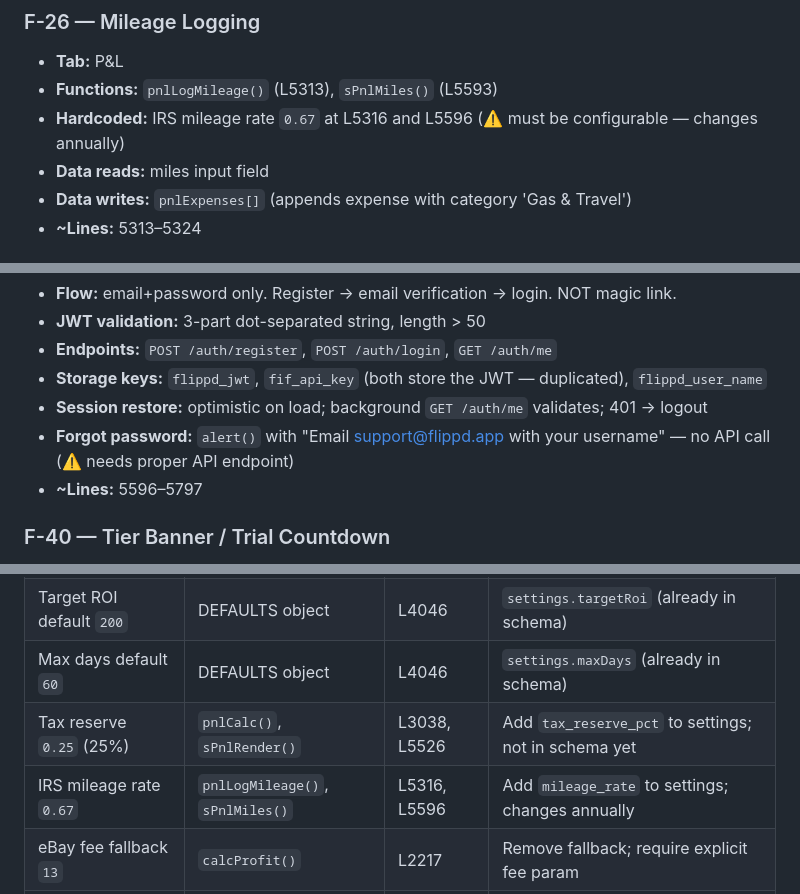
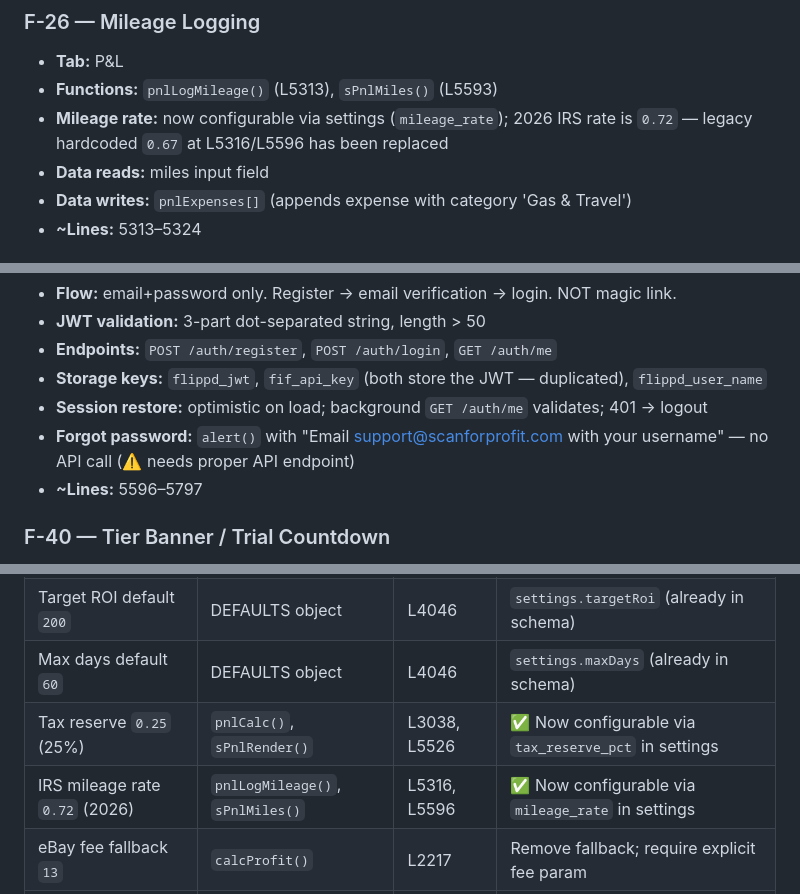
Before and after one commit to bbaker71313/flippd, a Markdown page: docs/FEATURE_TRIAGE.md, 3 parts joined by grey strips. Rendered like a GitHub page.

```diff
--- a/docs/FEATURE_TRIAGE.md
+++ b/docs/FEATURE_TRIAGE.md
@@ -241,7 +241,7 @@ Every distinct feature, exhaustive and ungrouped. Line numbers reference `ScanFo
 ### F-26 — Mileage Logging
 - **Tab:** P&L
 - **Functions:** `pnlLogMileage()` (L5313), `sPnlMiles()` (L5593)
-- **Hardcoded:** IRS mileage rate `0.67` at L5316 and L5596 (⚠️ must be configurable — changes annually)
+- **Mileage rate:** now configurable via settings (`mileage_rate`); 2026 IRS rate is `0.72` — legacy hardcoded `0.67` at L5316/L5596 has been replaced
 - **Data reads:** miles input field
 - **Data writes:** `pnlExpenses[]` (appends expense with category 'Gas & Travel')
 - **~Lines:** 5313–5324
@@ -402,7 +402,7 @@ Every distinct feature, exhaustive and ungrouped. Line numbers reference `ScanFo
 - **Endpoints:** `POST /auth/register`, `POST /auth/login`, `GET /auth/me`
 - **Storage keys:** `flippd_jwt`, `fif_api_key` (both store the JWT — duplicated), `flippd_user_name`
 - **Session restore:** optimistic on load; background `GET /auth/me` validates; 401 → logout
-- **Forgot password:** `alert()` with "Email support@flippd.app with your username" — no API call (⚠️ needs proper API endpoint)
+- **Forgot password:** `alert()` with "Email support@scanforprofit.com with your username" — no API call (⚠️ needs proper API endpoint)
 - **~Lines:** 5596–5797
 
 ### F-40 — Tier Banner / Trial Countdown
@@ -834,8 +835,8 @@ Red badge count on Inventory tab showing stale listings. Requires a badge API (E
 | Min profit default `15` | DEFAULTS object | L4046 | `settings.minProfit` (already in schema) |
 | Target ROI default `200` | DEFAULTS object | L4046 | `settings.targetRoi` (already in schema) |
 | Max days default `60` | DEFAULTS object | L4046 | `settings.maxDays` (already in schema) |
-| Tax reserve `0.25` (25%) | `pnlCalc()`, `sPnlRender()` | L3038, L5526 | Add `tax_reserve_pct` to settings; not in schema yet |
-| IRS mileage rate `0.67` | `pnlLogMileage()`, `sPnlMiles()` | L5316, L5596 | Add `mileage_rate` to settings; changes annually |
+| Tax reserve `0.25` (25%) | `pnlCalc()`, `sPnlRender()` | L3038, L5526 | ✅ Now configurable via `tax_reserve_pct` in settings |
+| IRS mileage rate `0.72` (2026) | `pnlLogMileage()`, `sPnlMiles()` | L5316, L5596 | ✅ Now configurable via `mileage_rate` in settings |
 | eBay fee fallback `13` | `calcProfit()` | L2217 | Remove fallback; require explicit fee param |
 | Pkg cost fallback `1.25` | `calcProfit()` | L2217 | Remove fallback; require explicit pkg param |
 | eBay client ID | `ebayConnect()` | L4054 | Move to env var `EBAY_CLIENT_ID` |
```
Also changed, not shown: other parts of docs/FEATURE_TRIAGE.md (+20 -19 lines), CLAUDE.md (+1 -0 lines).
